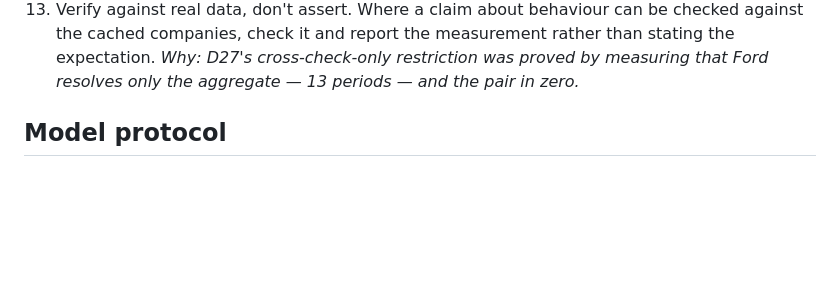
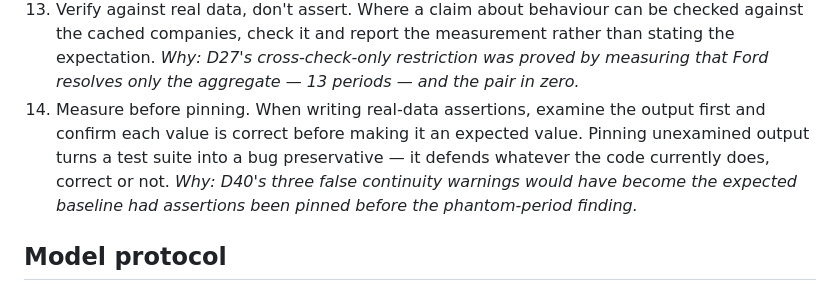
Before and after one commit to ozairh-dev/credit-risk-analyser, a Markdown page: CLAUDE.md, the part around the change. GitHub-like rendering; blank space fills up the shorter version.

Commit message:
docs: add rule 14, measure before pinning
Earned at Task 10: D40's three false continuity warnings would have become
the expected baseline had real-data assertions been pinned before the
phantom-period finding surfaced.

Co-Authored-By: Claude Opus 5 <noreply@anthropic.com>
Claude-Session: https://claude.ai/code/session_014hiBMnS79HMuTrqJWhjsqL

```diff
--- a/CLAUDE.md
+++ b/CLAUDE.md
@@ -116,6 +116,12 @@ credit-risk-platform/
     the expectation.
     *Why: D27's cross-check-only restriction was proved by measuring that Ford resolves
     only the aggregate — 13 periods — and the pair in zero.*
+14. Measure before pinning. When writing real-data assertions, examine the output first
+    and confirm each value is correct before making it an expected value. Pinning
+    unexamined output turns a test suite into a bug preservative — it defends whatever
+    the code currently does, correct or not.
+    *Why: D40's three false continuity warnings would have become the expected baseline
+    had assertions been pinned before the phantom-period finding.*
 
 ## Model protocol
 
```
